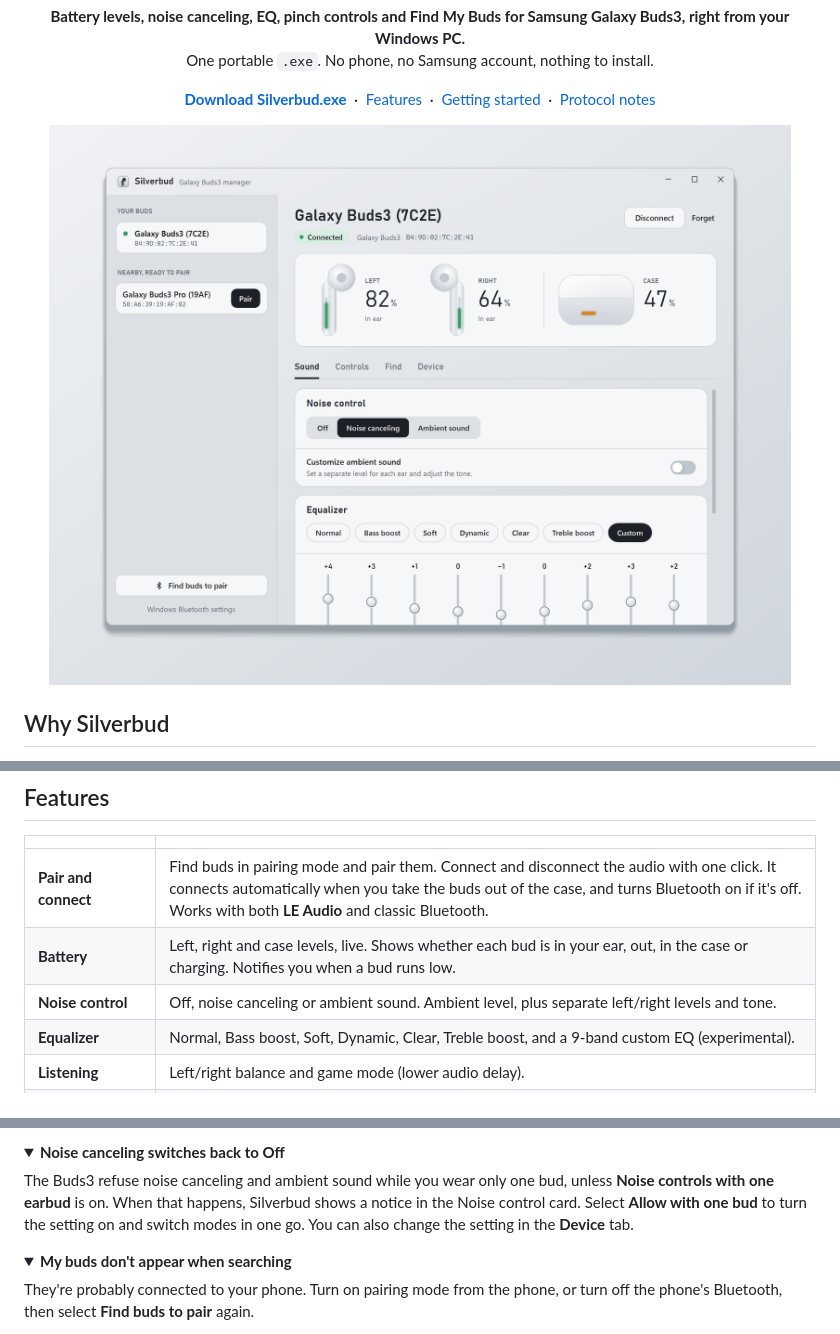
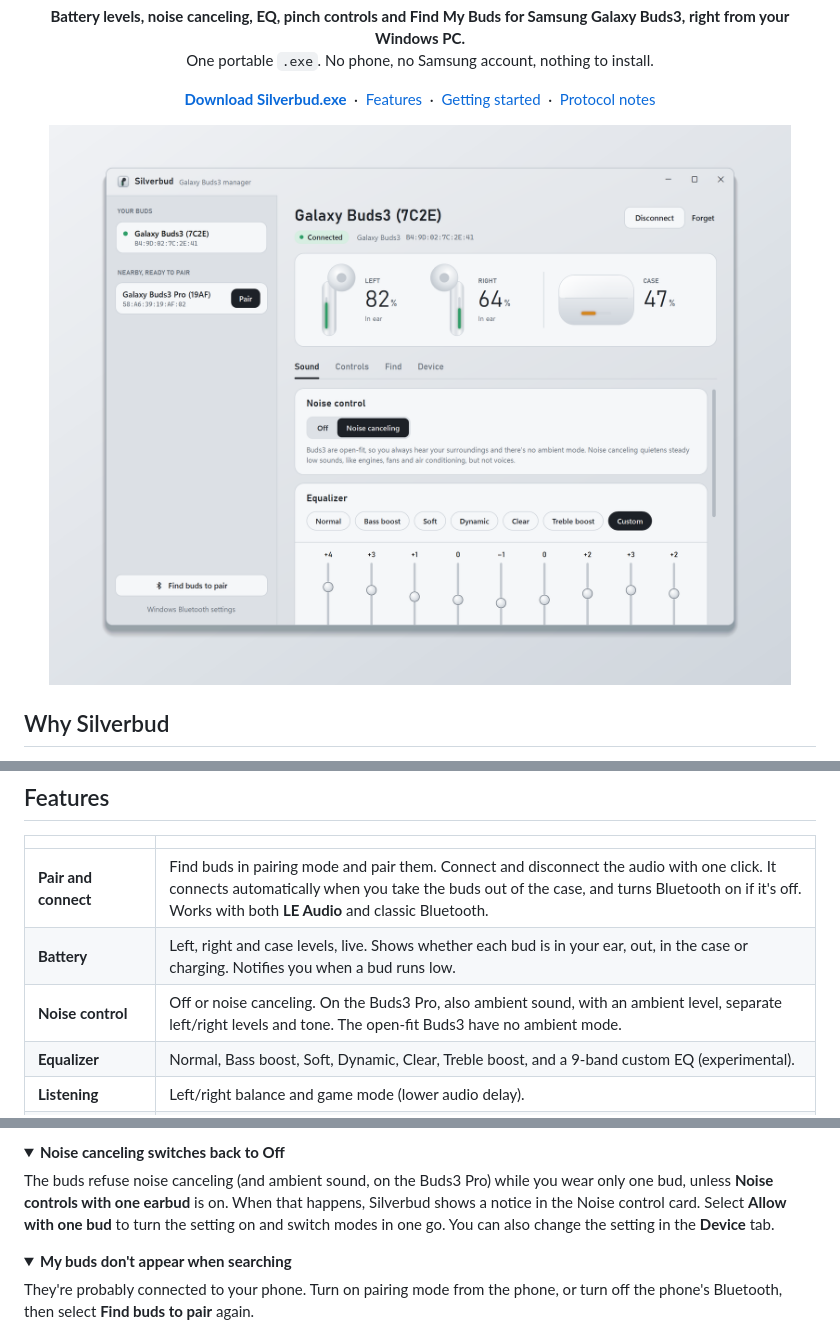
Before and after one commit to Sliv3er/Silverbud, a Markdown page: README.md, 3 parts joined by grey strips. Rendered like a GitHub page; pictures changed too: docs/images/hero.png; folded sections open.

```diff
--- a/README.md
+++ b/README.md
@@ -42,7 +42,7 @@ Silverbud talks to the buds directly over Bluetooth, the same way the phone app
 |---|---|
 | **Pair and connect** | Find buds in pairing mode and pair them. Connect and disconnect the audio with one click. It connects automatically when you take the buds out of the case, and turns Bluetooth on if it's off. Works with both **LE Audio** and classic Bluetooth. |
 | **Battery** | Left, right and case levels, live. Shows whether each bud is in your ear, out, in the case or charging. Notifies you when a bud runs low. |
-| **Noise control** | Off, noise canceling or ambient sound. Ambient level, plus separate left/right levels and tone. |
+| **Noise control** | Off or noise canceling. On the Buds3 Pro, also ambient sound, with an ambient level, separate left/right levels and tone. The open-fit Buds3 have no ambient mode. |
 | **Equalizer** | Normal, Bass boost, Soft, Dynamic, Clear, Treble boost, and a 9-band custom EQ (experimental). |
 | **Listening** | Left/right balance and game mode (lower audio delay). |
 | **Pinch controls** | Turn each gesture on or off, including call gestures. Pick the pinch-and-hold action per ear (noise controls, voice assistant, volume, Spotify). Double-tap the earbud edge for volume. |
@@ -118,7 +118,7 @@ The buds are connected but won't offer their settings channel. This usually mean
 <details>
 <summary><b>Noise canceling switches back to Off</b></summary>
 
-The Buds3 refuse noise canceling and ambient sound while you wear only one bud, unless **Noise controls with one earbud** is on. When that happens, Silverbud shows a notice in the Noise control card. Select **Allow with one bud** to turn the setting on and switch modes in one go. You can also change the setting in the **Device** tab.
+The buds refuse noise canceling (and ambient sound, on the Buds3 Pro) while you wear only one bud, unless **Noise controls with one earbud** is on. When that happens, Silverbud shows a notice in the Noise control card. Select **Allow with one bud** to turn the setting on and switch modes in one go. You can also change the setting in the **Device** tab.
 </details>
 
 <details>
```
Also changed, not shown: other parts of README.md (+1 -1 lines), CHANGELOG.md (+4 -0 lines), docs/PROTOCOL.md (+1 -1 lines), docs/images/screenshot-sound.png, docs/images/social-preview.png, 6 other files.
